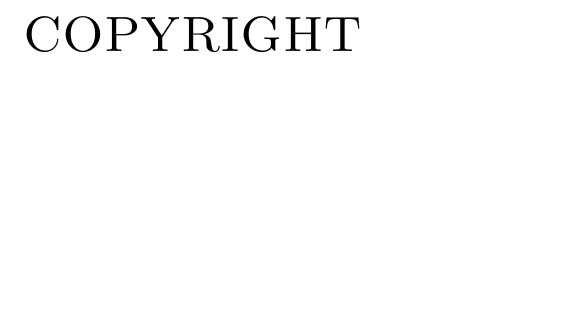
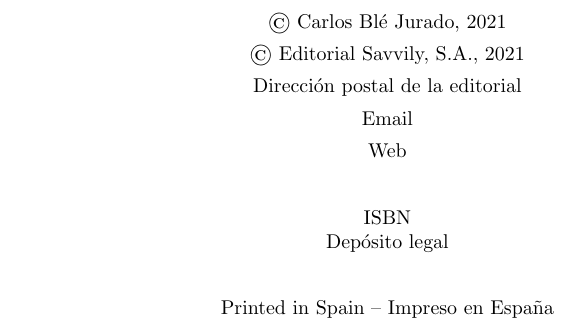
Before and after one commit to lean-mind/savvily-book-converter-python, a LaTeX document (print/ending.tex): part of page 1 of 4, cut at the place of the change, the shorter picture padded with empty space. Compiled offline with pdfLaTeX.

Commit message:
add copyright page

```diff
--- a/print/ending.tex
+++ b/print/ending.tex
@@ -7,12 +7,29 @@
 \begin{document}
 
 \begin{titlepage}\thispagestyle{empty}
-{\scshape\Huge COPYRIGHT \par}
+  \vspace*{\fill}
+  {\normalsize\centering © Carlos Blé Jurado, 2021 \par}
+  \vspace*{0.15cm}
+  {\normalsize\centering © Editorial Savvily, S.A., 2021 \par}
+  \vspace*{0.15cm}
+  {\normalsize\centering Dirección postal de la editorial \par}
+  \vspace*{0.15cm}
+  {\normalsize\centering Email \par}
+  \vspace*{0.15cm}
+  {\normalsize\centering Web \par}
+  \vspace*{0.75cm}
+  {\normalsize\centering ISBN \par}
+  {\normalsize\centering Depósito legal \par}
+  \vspace*{0.75cm}
+  {\normalsize\centering Printed in Spain – Impreso en España\par}
 \end{titlepage}
+
 \newpage\phantom{blabla}\thispagestyle{empty}
+
 \begin{titlepage}\thispagestyle{empty}
-{\scshape\Huge AGRADECIMIENTOS \par}
+  {\scshape\Huge AGRADECIMIENTOS \par}
 \end{titlepage}
+
 \newpage\phantom{blabla}\thispagestyle{empty}
 
 \end{document}
```
